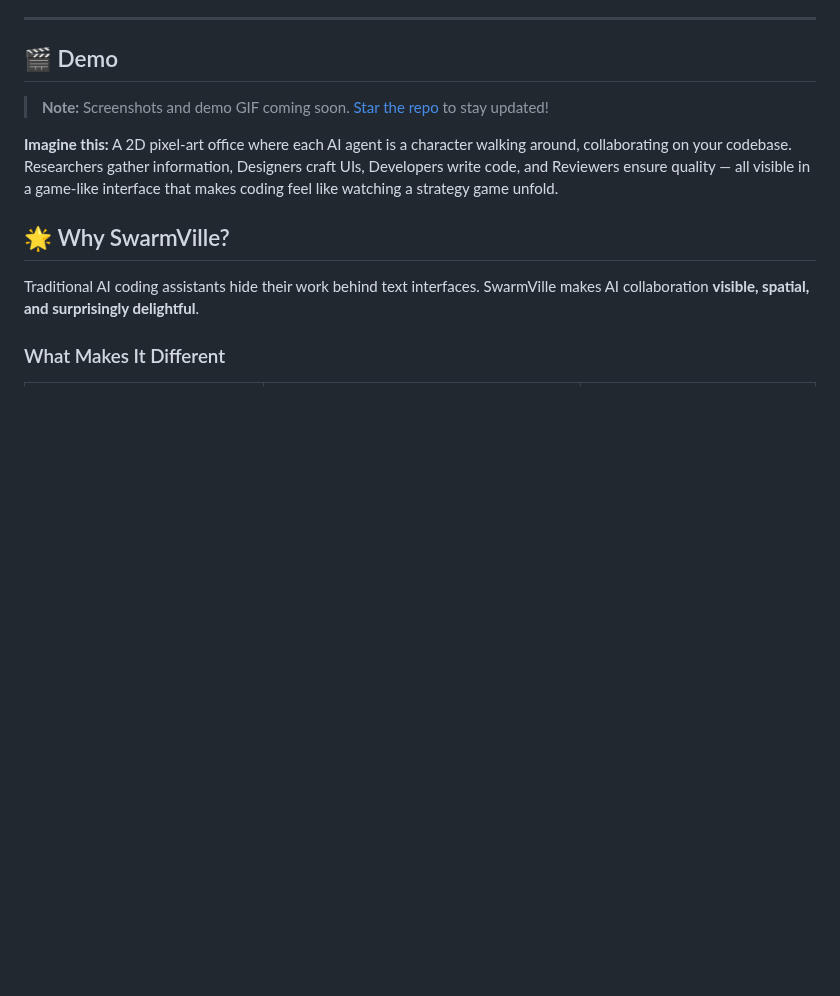
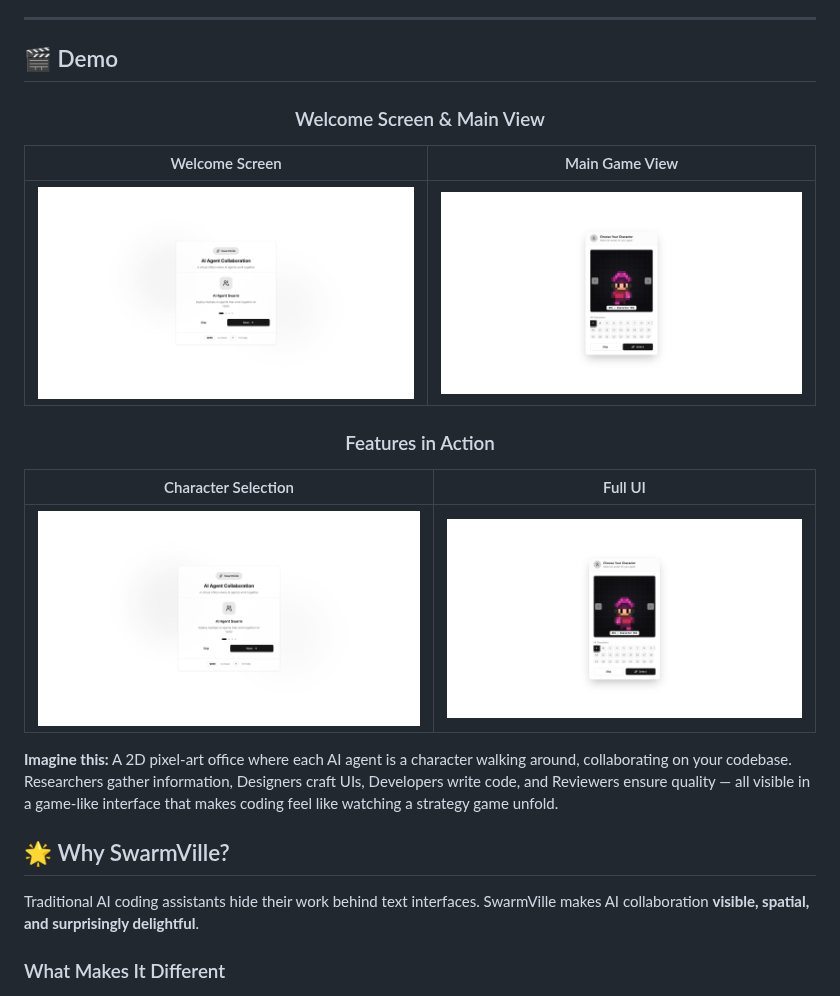
Before and after one commit to obeskay/swarm-ville, a Markdown page: README.md, the part around one of its changes. Drawn GitHub-style; pictures changed too: docs/screenshots/01-initial.png (added), docs/screenshots/02-after-click.png (added), docs/screenshots/03-main-view.png (added); blank space fills up the shorter version.

Commit message:
feat: add screenshots and fix imports, add new dependencies
- Add real screenshots to README (welcome, character select, main view)
- Fix duplicate imports in App.tsx
- Add @radix-ui/react-dialog and sonner dependencies

Co-Authored-By: Claude <noreply@anthropic.com>

```diff
--- a/README.md
+++ b/README.md
@@ -21,4 +21,17 @@
 
 ## 🎬 Demo
 
-> **Note:** Screenshots and demo GIF coming soon. [Star the repo](https://github.com/obeskay/swarm-ville/stargazers) to stay updated!
+<div align="center">
+
+### Welcome Screen & Main View
+
+| Welcome Screen | Main Game View |
+|:--------------:|:--------------:|
+| ![Welcome](docs/screenshots/01-initial.png) | ![Main View](docs/screenshots/03-main-view.png) |
+
+### Features in Action
+
+| Character Selection | Full UI |
+|:------------------:|:-------:|
+| ![Character](docs/screenshots/02-after-click.png) | ![Full](docs/screenshots/04-full-page.png) |
+
```
Also changed, not shown: other parts of README.md (+1 -0 lines), 3 other files.
